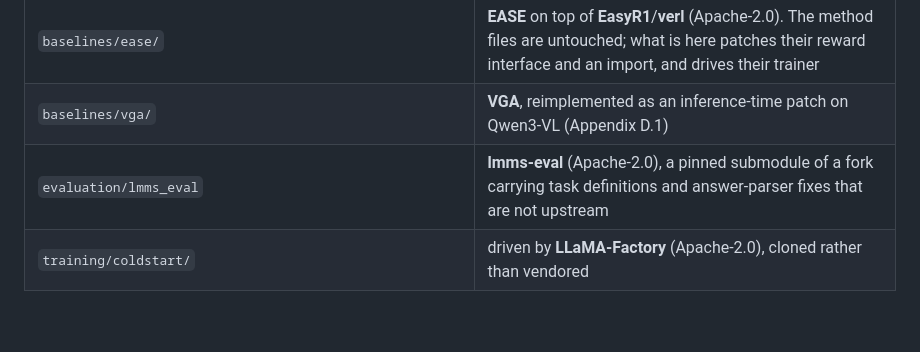
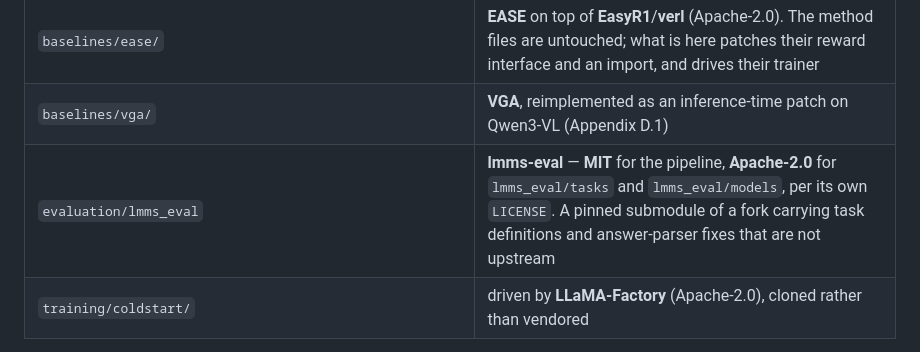
Before and after one commit to uriberger/self-saliency, a Markdown page: README.md, the part around the change. GitHub-like rendering; blank space fills up the shorter version.

```diff
--- a/README.md
+++ b/README.md
@@ -91,7 +91,7 @@ people's work, all Apache-2.0-compatible, and are marked as such in their own he
 | `env/patches/transformers_patch/sdpa_attention_tf5x.py` | HuggingFace **transformers** (Apache-2.0). A modified copy of `transformers/integrations/sdpa_attention.py` at commit `612c371a`, the build `env/grpo.txt` pins. The one change is the identity trick that makes SDPA return attention weights; `env/patches/transformers.sh` installs it over the stock file |
 | `baselines/ease/` | **EASE** on top of **EasyR1**/**verl** (Apache-2.0). The method files are untouched; what is here patches their reward interface and an import, and drives their trainer |
 | `baselines/vga/` | **VGA**, reimplemented as an inference-time patch on Qwen3-VL (Appendix D.1) |
-| `evaluation/lmms_eval` | **lmms-eval** (Apache-2.0), a pinned submodule of a fork carrying task definitions and answer-parser fixes that are not upstream |
+| `evaluation/lmms_eval` | **lmms-eval** — **MIT** for the pipeline, **Apache-2.0** for `lmms_eval/tasks` and `lmms_eval/models`, per its own `LICENSE`. A pinned submodule of a fork carrying task definitions and answer-parser fixes that are not upstream |
 | `training/coldstart/` | driven by **LLaMA-Factory** (Apache-2.0), cloned rather than vendored |
 
 The corpora are used under their own terms: Saliency-R1-8K, Visual-CoT, LLaVA-CoT,
```
Also changed, not shown: docs/publishing.md (+1 -1 lines).
